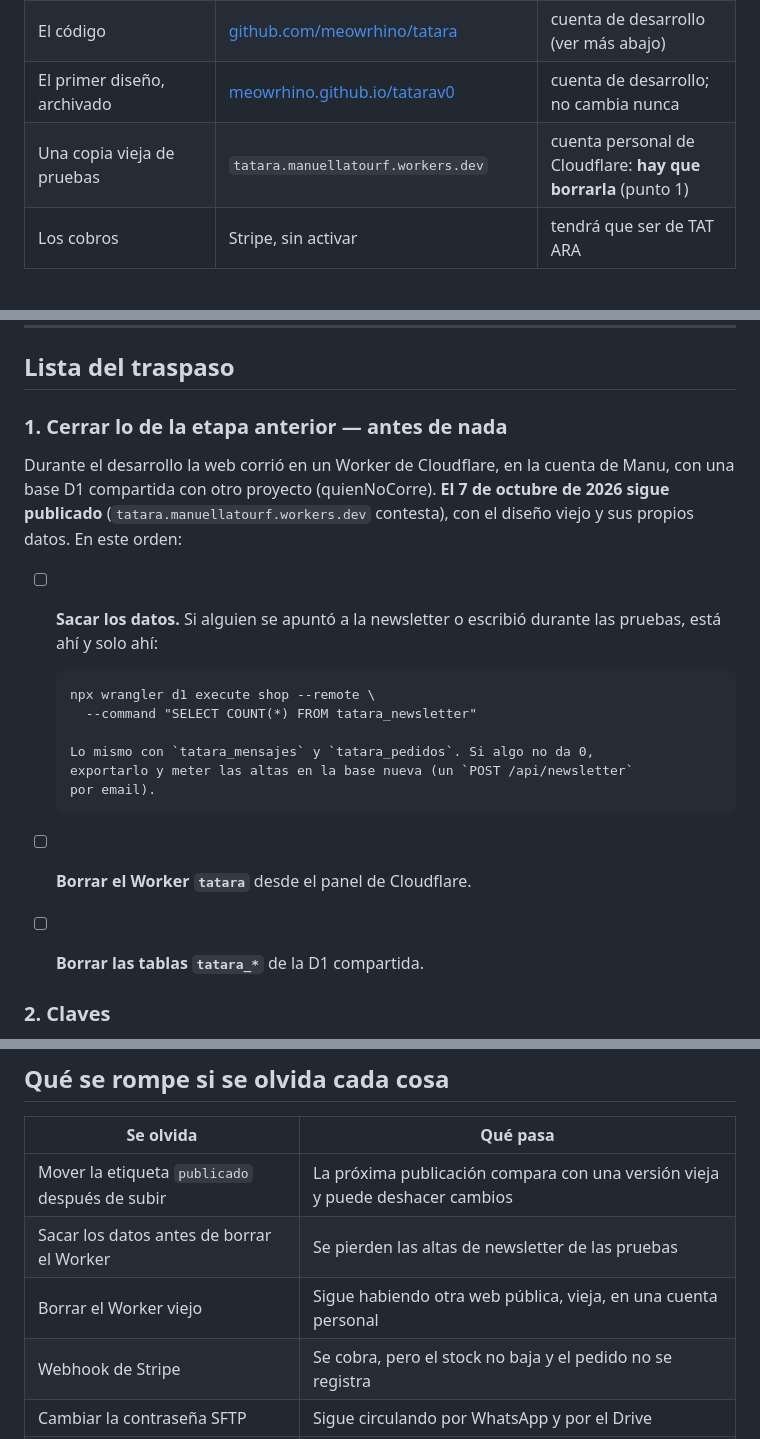
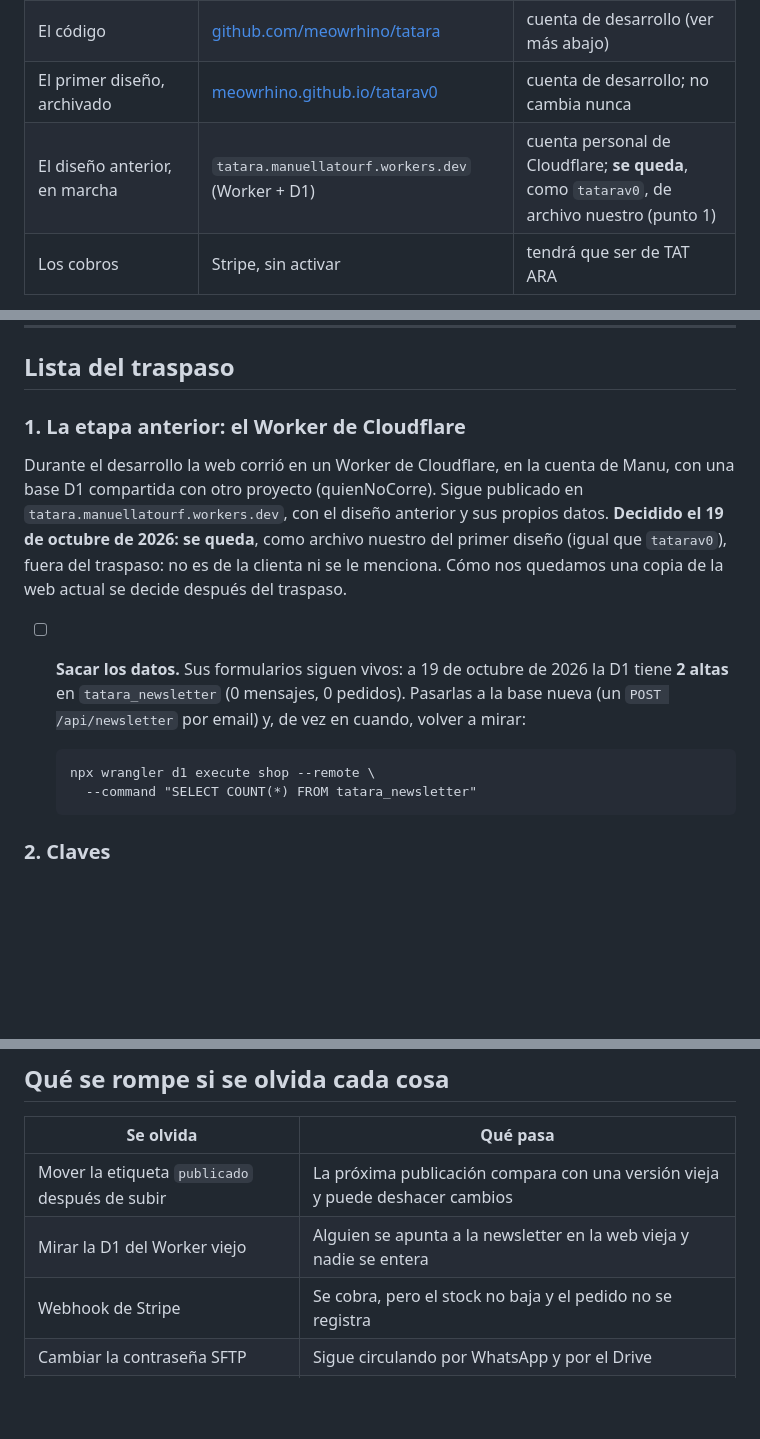
Before and after one commit to meowrhino/tatara, a Markdown page: TRASPASO.md, 3 parts joined by grey strips. GitHub-like rendering; blank space fills up the shorter version.

Commit message:
TRASPASO: el Worker de Cloudflare se queda como archivo del primer diseño
Decidido el 19 de octubre: no se borra el Worker ni sus tablas D1; queda
fuera del traspaso, como tatarav0. Solo hay que pasar las 2 altas de
newsletter a la base nueva y mirar la D1 de vez en cuando.

Co-Authored-By: Claude Fable 5.1 <noreply@anthropic.com>

```diff
--- a/TRASPASO.md
+++ b/TRASPASO.md
@@ -14,7 +14,7 @@
 | La base de datos (stock, pedidos, newsletter, mensajes) | MariaDB en Pangea | la misma cuenta |
 | El código | [github.com/meowrhino/tatara](https://github.com/meowrhino/tatara) | cuenta de desarrollo (ver más abajo) |
 | El primer diseño, archivado | [meowrhino.github.io/tatarav0](https://meowrhino.github.io/tatarav0/) | cuenta de desarrollo; no cambia nunca |
-| Una copia vieja de pruebas | `tatara.manuellatourf.workers.dev` | cuenta personal de Cloudflare: **hay que borrarla** (punto 1) |
+| El diseño anterior, en marcha | `tatara.manuellatourf.workers.dev` (Worker + D1) | cuenta personal de Cloudflare; **se queda**, como `tatarav0`, de archivo nuestro (punto 1) |
 | Los cobros | Stripe, sin activar | tendrá que ser de TAT ARA |
 
 **Que la cuenta de Pangea sea de L'Afluent** fue decisión suya (30/09/2026). La
@@ -120,24 +120,23 @@ openssl rand -hex 32
 
 ## Lista del traspaso
 
-### 1. Cerrar lo de la etapa anterior — antes de nada
+### 1. La etapa anterior: el Worker de Cloudflare
 
 Durante el desarrollo la web corrió en un Worker de Cloudflare, en la cuenta de
-Manu, con una base D1 compartida con otro proyecto (quienNoCorre). **El 7 de
-octubre de 2026 sigue publicado** (`tatara.manuellatourf.workers.dev` contesta),
-con el diseño viejo y sus propios datos. En este orden:
+Manu, con una base D1 compartida con otro proyecto (quienNoCorre). Sigue
+publicado en `tatara.manuellatourf.workers.dev`, con el diseño anterior y sus
+propios datos. **Decidido el 19 de octubre de 2026: se queda**, como archivo
+nuestro del primer diseño (igual que `tatarav0`), fuera del traspaso: no es de
+la clienta ni se le menciona. Cómo nos quedamos una copia de la web actual se
+decide después del traspaso.
 
-- [ ] **Sacar los datos.** Si alguien se apuntó a la newsletter o escribió
-      durante las pruebas, está ahí y solo ahí:
+- [ ] **Sacar los datos.** Sus formularios siguen vivos: a 19 de octubre de 2026
+      la D1 tiene **2 altas** en `tatara_newsletter` (0 mensajes, 0 pedidos).
+      Pasarlas a la base nueva (un `POST /api/newsletter` por email) y, de vez
+      en cuando, volver a mirar:
 
       npx wrangler d1 execute shop --remote \
         --command "SELECT COUNT(*) FROM tatara_newsletter"
-
-      Lo mismo con `tatara_mensajes` y `tatara_pedidos`. Si algo no da 0,
-      exportarlo y meter las altas en la base nueva (un `POST /api/newsletter`
-      por email).
-- [ ] **Borrar el Worker `tatara`** desde el panel de Cloudflare.
-- [ ] **Borrar las tablas `tatara_*`** de la D1 compartida.
 
 ### 2. Claves
 
@@ -236,8 +235,7 @@ Sin esto el traspaso no está terminado:
 | Se olvida | Qué pasa |
 |---|---|
 | Mover la etiqueta `publicado` después de subir | La próxima publicación compara con una versión vieja y puede deshacer cambios |
-| Sacar los datos antes de borrar el Worker | Se pierden las altas de newsletter de las pruebas |
-| Borrar el Worker viejo | Sigue habiendo otra web pública, vieja, en una cuenta personal |
+| Mirar la D1 del Worker viejo | Alguien se apunta a la newsletter en la web vieja y nadie se entera |
 | Webhook de Stripe | Se cobra, pero el stock no baja y el pedido no se registra |
 | Cambiar la contraseña SFTP | Sigue circulando por WhatsApp y por el Drive |
 | Stock | Toda la botiga sale como *exhaurit* |
```
